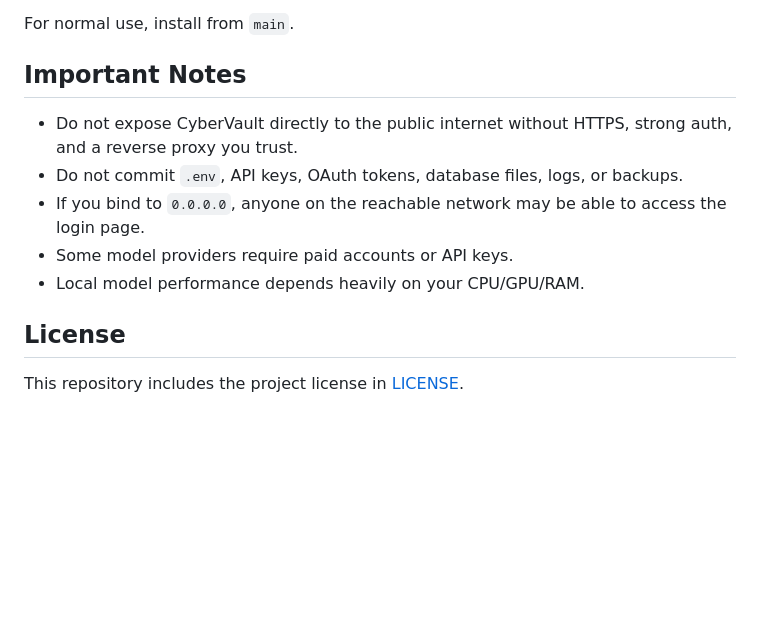
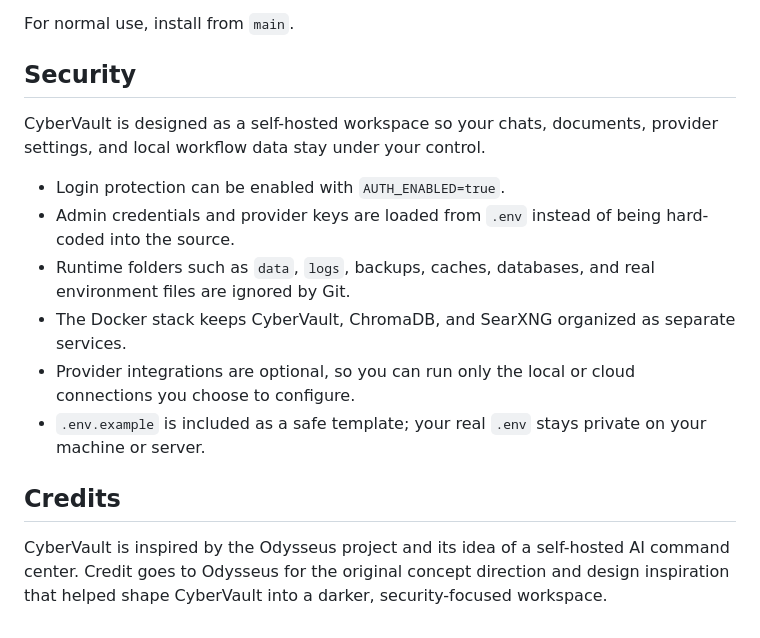
Before and after one commit to cyberfox1337x/CyberVault, a Markdown page: README.md, the part around the change. GitHub-like rendering; blank space fills up the shorter version.

Commit message:
Update README security and credits

```diff
--- a/README.md
+++ b/README.md
@@ -140,14 +140,17 @@ Your local data should remain in `./data` and logs in `./logs`, unless you chang
 
 For normal use, install from `main`.
 
-## Important Notes
+## Security
 
-- Do not expose CyberVault directly to the public internet without HTTPS, strong auth, and a reverse proxy you trust.
-- Do not commit `.env`, API keys, OAuth tokens, database files, logs, or backups.
-- If you bind to `0.0.0.0`, anyone on the reachable network may be able to access the login page.
-- Some model providers require paid accounts or API keys.
-- Local model performance depends heavily on your CPU/GPU/RAM.
+CyberVault is designed as a self-hosted workspace so your chats, documents, provider settings, and local workflow data stay under your control.
 
-## License
+- Login protection can be enabled with `AUTH_ENABLED=true`.
+- Admin credentials and provider keys are loaded from `.env` instead of being hard-coded into the source.
+- Runtime folders such as `data`, `logs`, backups, caches, databases, and real environment files are ignored by Git.
+- The Docker stack keeps CyberVault, ChromaDB, and SearXNG organized as separate services.
+- Provider integrations are optional, so you can run only the local or cloud connections you choose to configure.
+- `.env.example` is included as a safe template; your real `.env` stays private on your machine or server.
 
-This repository includes the project license in [LICENSE](LICENSE).
+## Credits
+
+CyberVault is inspired by the Odysseus project and its idea of a self-hosted AI command center. Credit goes to Odysseus for the original concept direction and design inspiration that helped shape CyberVault into a darker, security-focused workspace.
```
